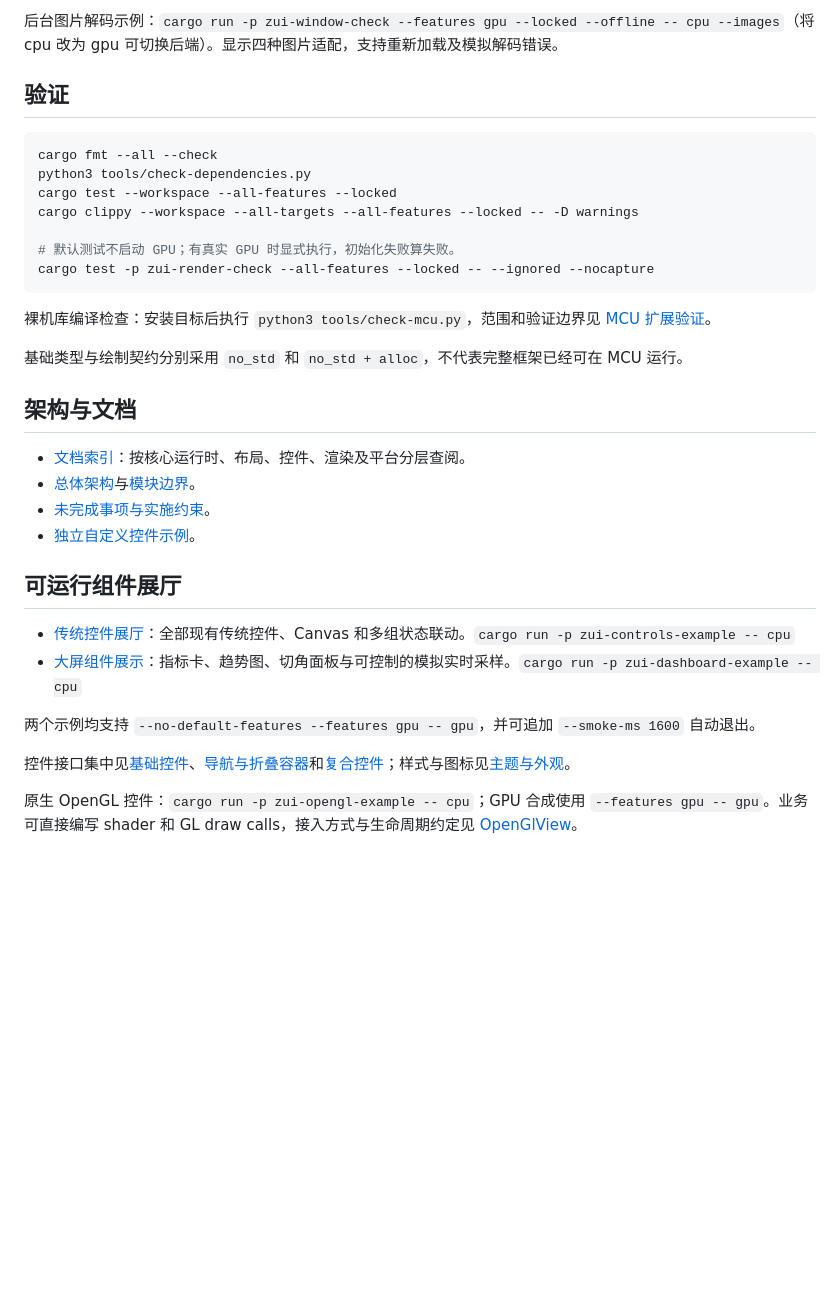
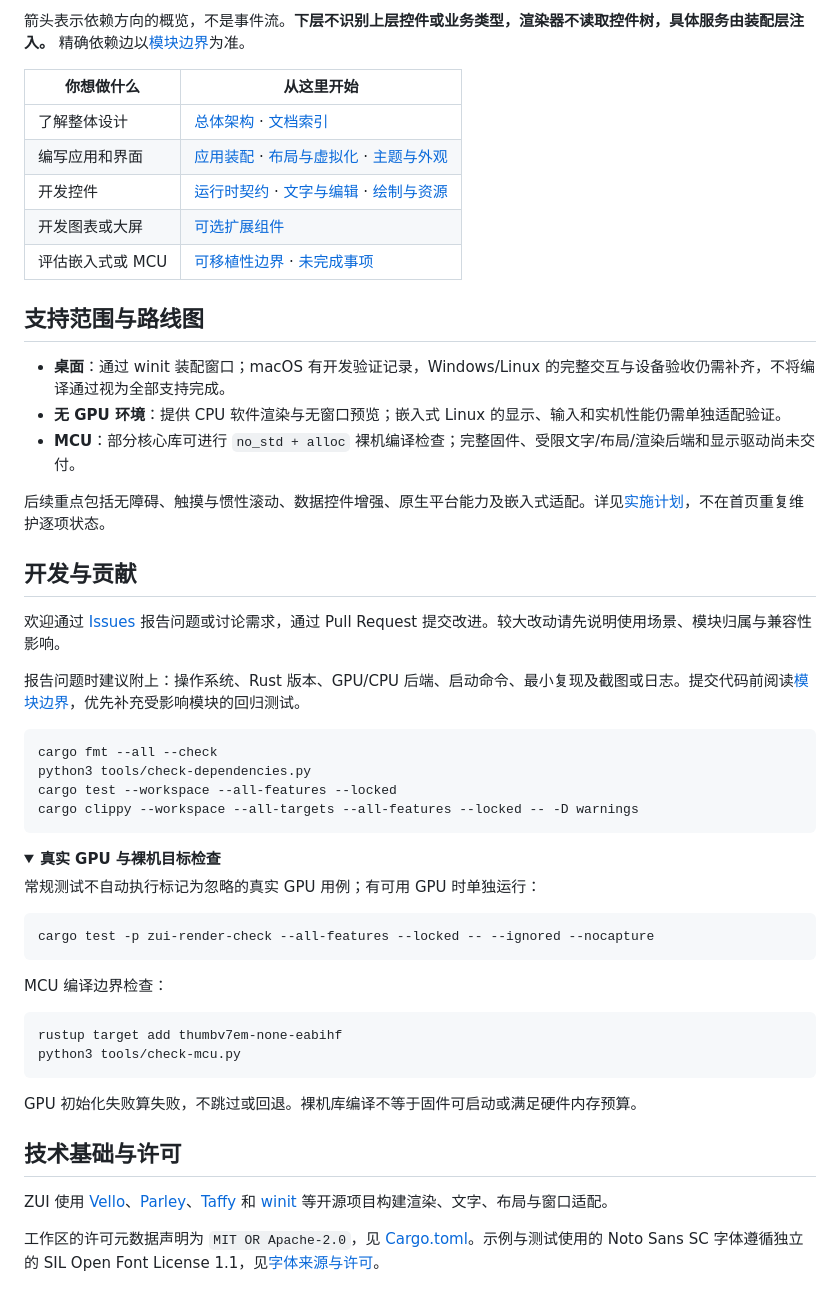
Before and after one commit to zero-robotic/zero-ui, a Markdown page: README.md, the part around one of its changes. Rendered like a GitHub page; folded sections open; blank space fills up the shorter version.

````diff
--- a/README.md
+++ b/README.md
@@ -54,37 +130,58 @@ cargo run -p zui-window-check --all-features --locked -- cpu --widgets --smoke-m
 ```
 
-后台图片解码示例：`cargo run -p zui-window-check --features gpu --locked --offline -- cpu --images`（将 cpu 改为 gpu 可切换后端）。显示四种图片适配，支持重新加载及模拟解码错误。
+箭头表示依赖方向的概览，不是事件流。**下层不识别上层控件或业务类型，渲染器不读取控件树，具体服务由装配层注入。** 精确依赖边以[模块边界](docs/module-boundaries.md)为准。
 
-## 验证
+| 你想做什么 | 从这里开始 |
+| --- | --- |
+| 了解整体设计 | [总体架构](docs/architecture.md) · [文档索引](docs/README.md) |
+| 编写应用和界面 | [应用装配](docs/platform.md) · [布局与虚拟化](docs/layout.md) · [主题与外观](docs/appearance.md) |
+| 开发控件 | [运行时契约](docs/runtime.md) · [文字与编辑](docs/text.md) · [绘制与资源](docs/rendering.md) |
+| 开发图表或大屏 | [可选扩展组件](docs/visualization.md) |
+| 评估嵌入式或 MCU | [可移植性边界](docs/platform.md#mcu-portability) · [未完成事项](docs/implementation-plan.md) |
+
+## 支持范围与路线图
+
+- **桌面**：通过 winit 装配窗口；macOS 有开发验证记录，Windows/Linux 的完整交互与设备验收仍需补齐，不将编译通过视为全部支持完成。
+- **无 GPU 环境**：提供 CPU 软件渲染与无窗口预览；嵌入式 Linux 的显示、输入和实机性能仍需单独适配验证。
+- **MCU**：部分核心库可进行 `no_std + alloc` 裸机编译检查；完整固件、受限文字/布局/渲染后端和显示驱动尚未交付。
+
+后续重点包括无障碍、触摸与惯性滚动、数据控件增强、原生平台能力及嵌入式适配。详见[实施计划](docs/implementation-plan.md)，不在首页重复维护逐项状态。
+
+## 开发与贡献
+
+欢迎通过 [Issues](https://github.com/zero-robotic/zero-ui/issues) 报告问题或讨论需求，通过 Pull Request 提交改进。较大改动请先说明使用场景、模块归属与兼容性影响。
+
+报告问题时建议附上：操作系统、Rust 版本、GPU/CPU 后端、启动命令、最小复现及截图或日志。提交代码前阅读[模块边界](docs/module-boundaries.md)，优先补充受影响模块的回归测试。
 
 ```sh
 cargo fmt --all --check
 python3 tools/check-dependencies.py
 cargo test --workspace --all-features --locked
 cargo clippy --workspace --all-targets --all-features --locked -- -D warnings
+```
 
-# 默认测试不启动 GPU；有真实 GPU 时显式执行，初始化失败算失败。
+<details>
+<summary><b>真实 GPU 与裸机目标检查</b></summary>
+
+常规测试不自动执行标记为忽略的真实 GPU 用例；有可用 GPU 时单独运行：
+
+```sh
 cargo test -p zui-render-check --all-features --locked -- --ignored --nocapture
 ```
 
-裸机库编译检查：安装目标后执行 `python3 tools/check-mcu.py`，范围和验证边界见 [MCU 扩展验证](docs/platform.md#mcu-portability)。
+MCU 编译边界检查：
 
-基础类型与绘制契约分别采用 `no_std` 和 `no_std + alloc`，不代表完整框架已经可在 MCU 运行。
+```sh
+rustup target add thumbv7em-none-eabihf
+python3 tools/check-mcu.py
+```
 
-## 架构与文档
+GPU 初始化失败算失败，不跳过或回退。裸机库编译不等于固件可启动或满足硬件内存预算。
 
-- [文档索引](docs/README.md)：按核心运行时、布局、控件、渲染及平台分层查阅。
-- [总体架构](docs/architecture.md)与[模块边界](docs/module-boundaries.md)。
-- [未完成事项与实施约束](docs/implementation-plan.md)。
-- [独立自定义控件示例](examples/custom-widget/README.md)。
+</details>
 
-## 可运行组件展厅
+## 技术基础与许可
 
-- [传统控件展厅](examples/controls/README.md)：全部现有传统控件、Canvas 和多组状态联动。`cargo run -p zui-controls-example -- cpu`
-- [大屏组件展示](examples/dashboard/README.md)：指标卡、趋势图、切角面板与可控制的模拟实时采样。`cargo run -p zui-dashboard-example -- cpu`
+ZUI 使用 [Vello](https://github.com/linebender/vello)、[Parley](https://github.com/linebender/parley)、[Taffy](https://github.com/DioxusLabs/taffy) 和 [winit](https://github.com/rust-windowing/winit) 等开源项目构建渲染、文字、布局与窗口适配。
 
-两个示例均支持 `--no-default-features --features gpu -- gpu`，并可追加 `--smoke-ms 1600` 自动退出。
-
-控件接口集中见[基础控件](docs/basic-controls.md)、[导航与折叠容器](docs/navigation.md)和[复合控件](docs/advanced-widgets.md)；样式与图标见[主题与外观](docs/appearance.md)。
-
-原生 OpenGL 控件：`cargo run -p zui-opengl-example -- cpu`；GPU 合成使用 `--features gpu -- gpu`。业务可直接编写 shader 和 GL draw calls，接入方式与生命周期约定见 [OpenGlView](docs/rendering.md#opengl-view)。
+工作区的许可元数据声明为 `MIT OR Apache-2.0`，见 [Cargo.toml](Cargo.toml)。示例与测试使用的 Noto Sans SC 字体遵循独立的 SIL Open Font License 1.1，见[字体来源与许可](assets/fonts/README.md)。
````
Also changed, not shown: other parts of README.md (+108 -32 lines), assets/readme/README.md (added, +13 -0 lines), assets/readme/dashboard.png (added), assets/readme/desktop-dark.png (added), assets/readme/desktop-light.png (added).
